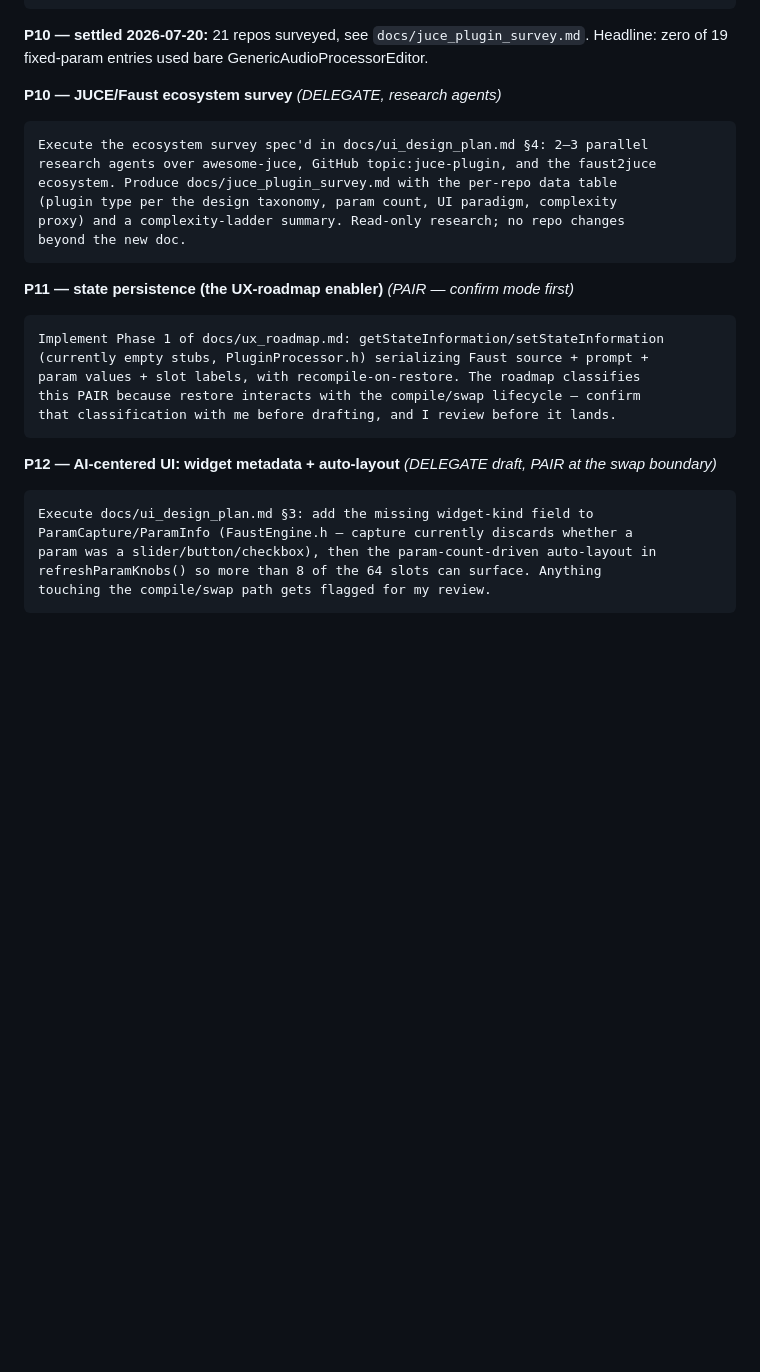
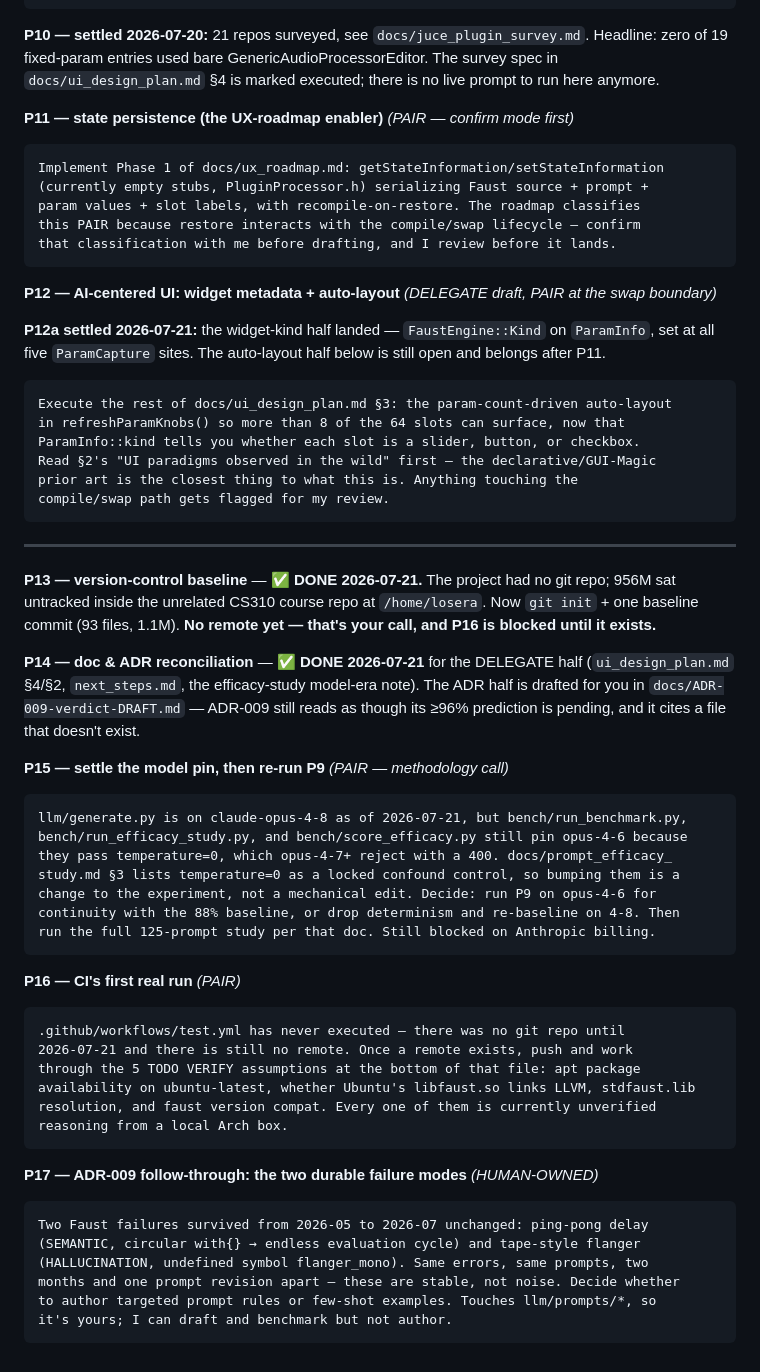
Before and after one commit to Losera/incant-audio, a Markdown page: README.md, the part around the change. Drawn GitHub-style; blank space fills up the shorter version.

Commit message:
Add P13-P17 prompt series; log session
Marks P10 settled (its live prompt block outlived the work by three weeks) and
P12a settled, then adds the path forward: P13 version control (done), P14 doc
reconciliation (done), P15 model-pin methodology call, P16 CI's first real run,
P17 the two Faust failure modes that survived 2026-05 to 2026-07 unchanged.

Co-Authored-By: Claude Opus 4.8 <noreply@anthropic.com>

````diff
--- a/README.md
+++ b/README.md
@@ -143,17 +143,8 @@ per COLLABORATION.md §6. Do not modify any prompt file.
 
 **P10 — settled 2026-07-20:** 21 repos surveyed, see `docs/juce_plugin_survey.md`.
 Headline: zero of 19 fixed-param entries used bare GenericAudioProcessorEditor.
-
-**P10 — JUCE/Faust ecosystem survey** *(DELEGATE, research agents)*
-
-```
-Execute the ecosystem survey spec'd in docs/ui_design_plan.md §4: 2–3 parallel
-research agents over awesome-juce, GitHub topic:juce-plugin, and the faust2juce
-ecosystem. Produce docs/juce_plugin_survey.md with the per-repo data table
-(plugin type per the design taxonomy, param count, UI paradigm, complexity
-proxy) and a complexity-ladder summary. Read-only research; no repo changes
-beyond the new doc.
-```
+The survey spec in `docs/ui_design_plan.md` §4 is marked executed; there is no
+live prompt to run here anymore.
 
 **P11 — state persistence (the UX-roadmap enabler)** *(PAIR — confirm mode first)*
 
@@ -167,10 +158,61 @@ that classification with me before drafting, and I review before it lands.
 
 **P12 — AI-centered UI: widget metadata + auto-layout** *(DELEGATE draft, PAIR at the swap boundary)*
 
+**P12a settled 2026-07-21:** the widget-kind half landed — `FaustEngine::Kind` on
+`ParamInfo`, set at all five `ParamCapture` sites. The auto-layout half below is
+still open and belongs after P11.
+
 ```
-Execute docs/ui_design_plan.md §3: add the missing widget-kind field to
-ParamCapture/ParamInfo (FaustEngine.h — capture currently discards whether a
-param was a slider/button/checkbox), then the param-count-driven auto-layout in
-refreshParamKnobs() so more than 8 of the 64 slots can surface. Anything
-touching the compile/swap path gets flagged for my review.
+Execute the rest of docs/ui_design_plan.md §3: the param-count-driven auto-layout
+in refreshParamKnobs() so more than 8 of the 64 slots can surface, now that
+ParamInfo::kind tells you whether each slot is a slider, button, or checkbox.
+Read §2's "UI paradigms observed in the wild" first — the declarative/GUI-Magic
+prior art is the closest thing to what this is. Anything touching the
+compile/swap path gets flagged for my review.
 ```
+
+---
+
+**P13 — version-control baseline** — ✅ **DONE 2026-07-21.** The project had no git
+repo; 956M sat untracked inside the unrelated CS310 course repo at `/home/losera`.
+Now `git init` + one baseline commit (93 files, 1.1M). **No remote yet — that's your
+call, and P16 is blocked until it exists.**
+
+**P14 — doc & ADR reconciliation** — ✅ **DONE 2026-07-21** for the DELEGATE half
+(`ui_design_plan.md` §4/§2, `next_steps.md`, the efficacy-study model-era note). The
+ADR half is drafted for you in `docs/ADR-009-verdict-DRAFT.md` — ADR-009 still reads
+as though its ≥96% prediction is pending, and it cites a file that doesn't exist.
+
+**P15 — settle the model pin, then re-run P9** *(PAIR — methodology call)*
+
+```
+llm/generate.py is on claude-opus-4-8 as of 2026-07-21, but bench/run_benchmark.py,
+bench/run_efficacy_study.py, and bench/score_efficacy.py still pin opus-4-6 because
+they pass temperature=0, which opus-4-7+ reject with a 400. docs/prompt_efficacy_
+study.md §3 lists temperature=0 as a locked confound control, so bumping them is a
+change to the experiment, not a mechanical edit. Decide: run P9 on opus-4-6 for
+continuity with the 88% baseline, or drop determinism and re-baseline on 4-8. Then
+run the full 125-prompt study per that doc. Still blocked on Anthropic billing.
+```
+
+**P16 — CI's first real run** *(PAIR)*
+
+```
+.github/workflows/test.yml has never executed — there was no git repo until
+2026-07-21 and there is still no remote. Once a remote exists, push and work
+through the 5 TODO VERIFY assumptions at the bottom of that file: apt package
+availability on ubuntu-latest, whether Ubuntu's libfaust.so links LLVM, stdfaust.lib
+resolution, and faust version compat. Every one of them is currently unverified
+reasoning from a local Arch box.
+```
+
+**P17 — ADR-009 follow-through: the two durable failure modes** *(HUMAN-OWNED)*
+
+```
+Two Faust failures survived from 2026-05 to 2026-07 unchanged: ping-pong delay
+(SEMANTIC, circular with{} → endless evaluation cycle) and tape-style flanger
+(HALLUCINATION, undefined symbol flanger_mono). Same errors, same prompts, two
+months and one prompt revision apart — these are stable, not noise. Decide whether
+to author targeted prompt rules or few-shot examples. Touches llm/prompts/*, so
+it's yours; I can draft and benchmark but not author.
+```
````
Also changed, not shown: docs/collaboration_log.md (+40 -0 lines).
